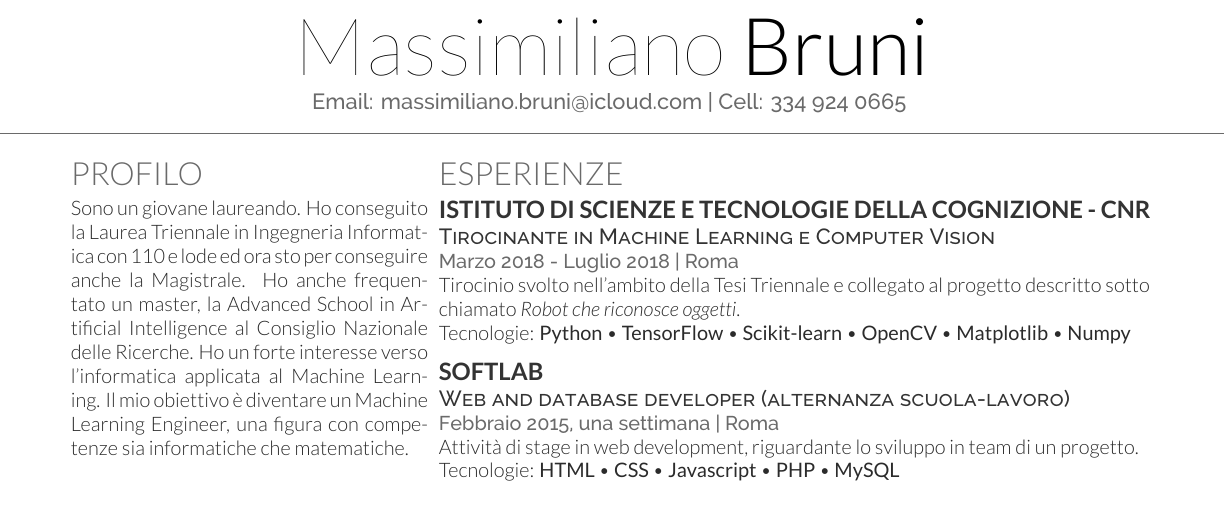
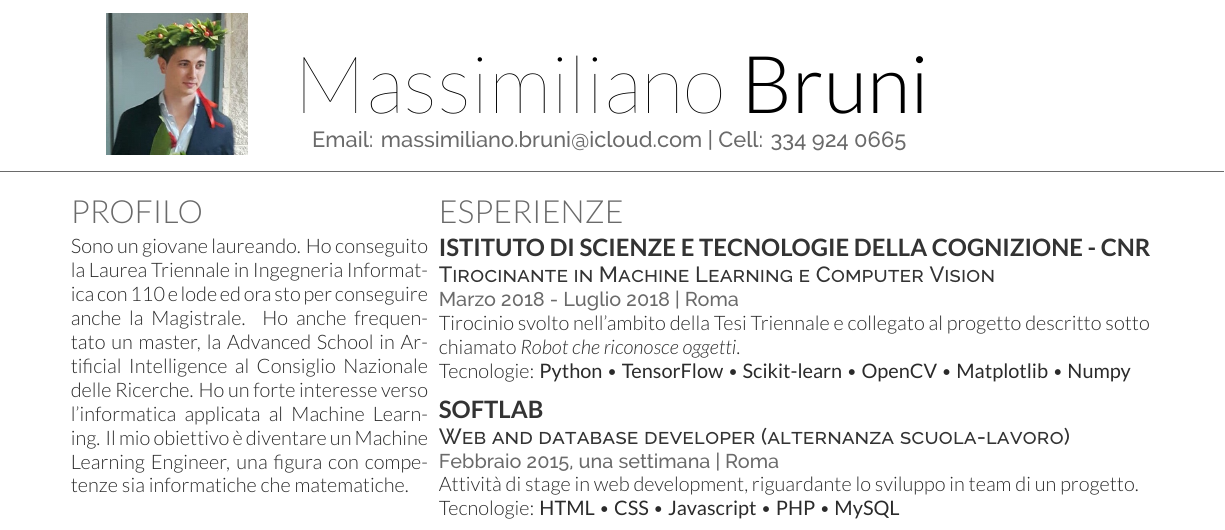
Before and after one commit to Maxinho96/Resume, a LaTeX CV (deedy_resume-openfont.tex): part of the page, cut so that both start at the same text. Compiled offline with XeLaTeX.

Commit message:
Added photo

```diff
--- a/deedy_resume-openfont.tex
+++ b/deedy_resume-openfont.tex
@@ -47,6 +47,7 @@
 
 \documentclass[]{deedy-resume-openfont}
 \usepackage{fancyhdr}
+\usepackage{tikzpagenodes}
 
 \pagestyle{fancy}
 \fancyhf{}
@@ -65,6 +66,11 @@
 %     TITLE NAME
 %
 %%%%%%%%%%%%%%%%%%%%%%%%%%%%%%%%%%%%%%
+
+\begin{tikzpicture}[remember picture,overlay,shift={(current page.north west)}]
+\node[anchor=north west,xshift=1.75cm,yshift=-0.25cm]{\includegraphics[width=2.5cm]{Foto.jpeg}};
+\end{tikzpicture}
+
 \namesection{Massimiliano}{Bruni}{
 Email: \href{mailto:massimiliano.bruni@icloud.com}{massimiliano.bruni@icloud.com} | Cell: 334 924 0665
 }
```
Also changed, not shown: Foto.jpeg (added).
